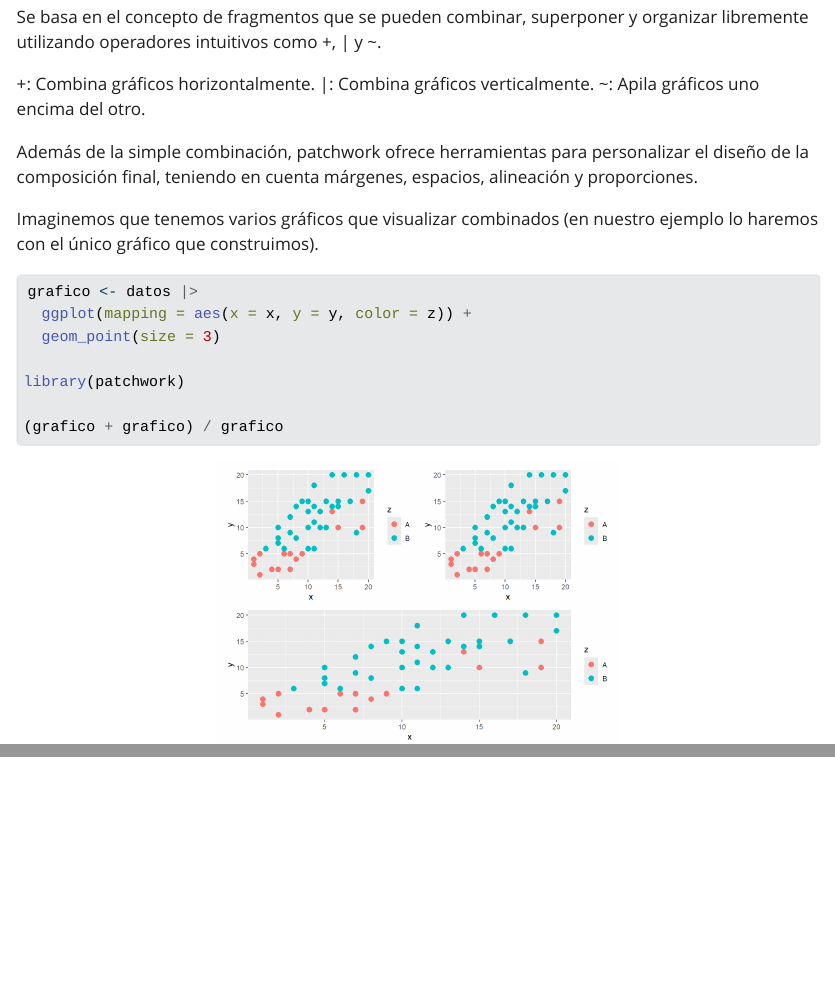
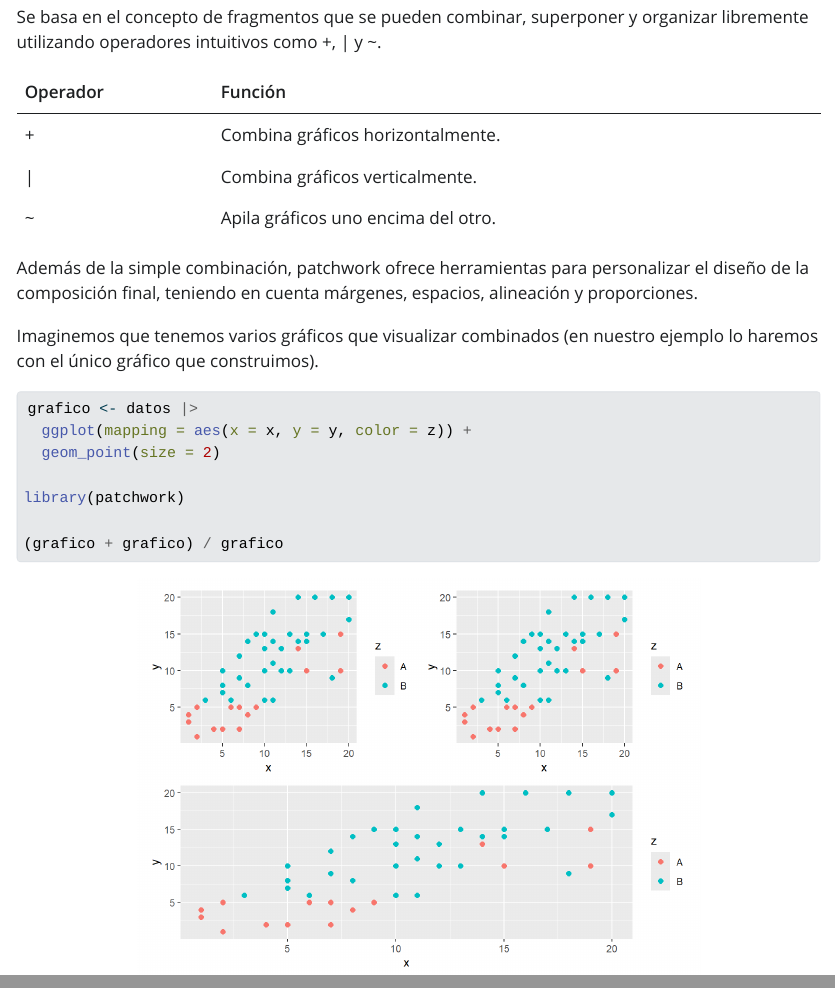
Before and after one commit to datos-ine/R-Residentes, a Quarto document (clases/12-clase/index.qmd): the page in a window 1100 px wide, from 16080 px down, and a second part further down, joined at a grey line. The pictures show the output file clases/12-clase/index.html that the author committed with the source, opened offline; Quarto's library style sheets are replaced by a plain one without menus; long lines of code are wrapped.

Commit message:
actualizacion 25/6

````diff
--- a/clases/12-clase/index.qmd
+++ b/clases/12-clase/index.qmd
@@ -416,9 +416,11 @@ Dentro de los paquetes complementarios del sistema ggplot, **patchwork** surge c
 
 Se basa en el concepto de fragmentos que se pueden combinar, superponer y organizar libremente utilizando operadores intuitivos como +, | y ~.
 
-+: Combina gráficos horizontalmente.
-|: Combina gráficos verticalmente.
-~: Apila gráficos uno encima del otro.
+| Operador | Función |
+|---|---|
+|+ | Combina gráficos horizontalmente.|
+| \| | Combina gráficos verticalmente.|
+|~ |Apila gráficos uno encima del otro.|
 
 Además de la simple combinación, patchwork ofrece herramientas para personalizar el diseño de la composición final, teniendo en cuenta márgenes, espacios, alineación y proporciones.
 
@@ -426,12 +428,12 @@ Imaginemos que tenemos varios gráficos que visualizar combinados (en nuestro ej
 
 ```{r}
 #| fig-align: center
-#| out-width: 50%
+#| out-width: 70%
 #| message: false
 #| warning: false
 grafico <- datos |>
   ggplot(mapping = aes(x = x, y = y, color = z)) +
-  geom_point(size = 3)
+  geom_point(size = 2)
 
 library(patchwork)
 
````
Also changed, not shown: clases/12-clase/index.html, clases/12-clase/index_files/figure-html/unnamed-chunk-16-1.png.
